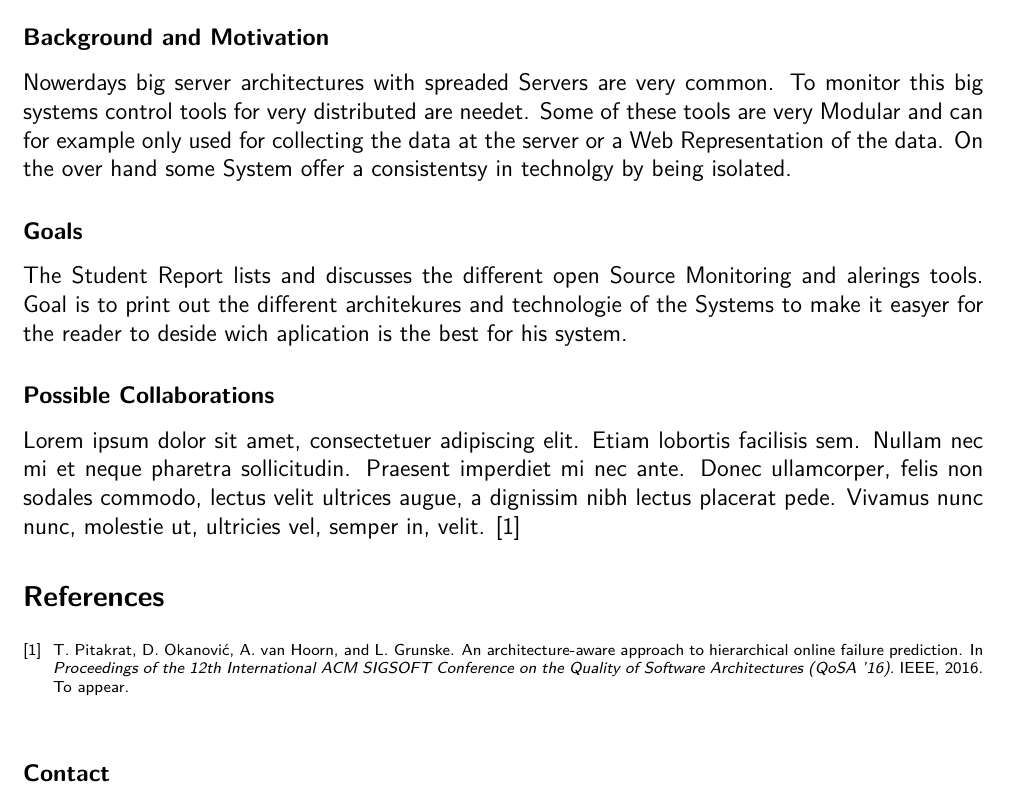
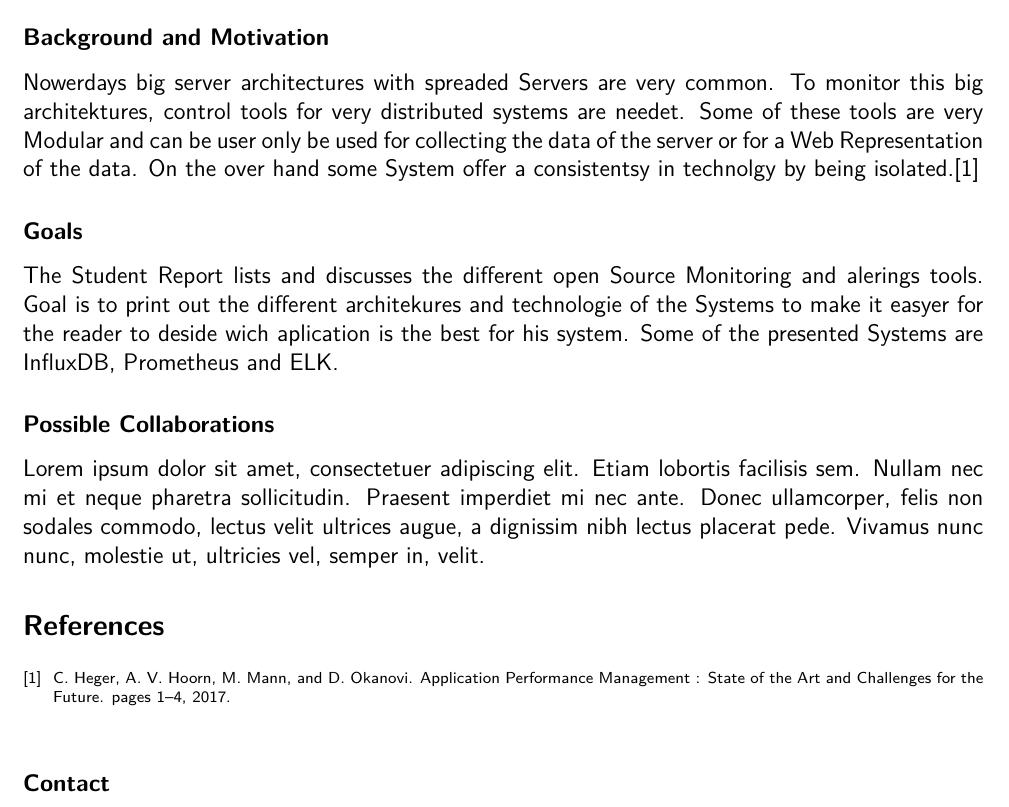
Before and after one commit to st107755/template-thesis-topic-description, a LaTeX document (topic-description.tex, which reads bibliography.bib): part of the page, cut so that both start at the same text. Compiled offline with pdfLaTeX.

Commit message:
Paper von vanHoorn hinzugefügt

```diff
--- a/bibliography.bib
+++ b/bibliography.bib
@@ -11,6 +2,0 @@
-@InProceedings{pitakrat2016archaware,
-  author    = {Teerat Pitakrat and Du\v{s}an Okanovi\'{c} and Andre van Hoorn and Lars Grunske},
-  title     = {An Architecture-aware Approach to Hierarchical Online Failure Prediction},
-  booktitle = {Proceedings of the 12th International ACM SIGSOFT Conference on the Quality of Software Architectures (QoSA '16)},
-  year      = {2016},
-  publisher = {IEEE},
@@ -25,3 +7,6 @@
+pages = {1--4},
+title = {{Application Performance Management : State of the Art and Challenges for the Future}},
+year = {2017}
 }
 
 @Comment{jabref-meta: databaseType:bibtex;}
--- a/topic-description.tex
+++ b/topic-description.tex
@@ -42,17 +42,17 @@
 
 
 \subsection*{Background and Motivation}
-Nowerdays big server architectures with spreaded Servers are very common. To monitor this big systems control tools for very distributed are needet. Some of these tools are very Modular and can for example only used for collecting the data at the server or  a Web Representation of the data. On the over hand some System offer a consistentsy in technolgy by being isolated.
+Nowerdays big server architectures with spreaded Servers are very common. To monitor this big architektures, control tools for very distributed systems are needet. Some of these tools are very Modular and can be user only be used for collecting the data of the server or for a Web Representation of the data. On the over hand some System offer a consistentsy in technolgy by being isolated.\cite{Heger2017}
 
 \subsection*{Goals}
 The Student Report lists and discusses the different open Source Monitoring and alerings tools. Goal is to print out the different architekures and technologie of the Systems to make it easyer for the reader to deside wich aplication is the best for his system.
-
+Some of the presented Systems are InfluxDB, Prometheus and ELK.
 
 \subsection*{Possible Collaborations}
 Lorem ipsum dolor sit amet, consectetuer adipiscing elit. Etiam lobortis facilisis sem. Nullam nec
 mi et neque pharetra sollicitudin. Praesent imperdiet mi nec ante. Donec ullamcorper, felis non
 sodales commodo, lectus velit ultrices augue, a dignissim nibh lectus placerat pede. Vivamus nunc
-nunc, molestie ut, ultricies vel, semper in, velit. \cite{pitakrat2016archaware}
+nunc, molestie ut, ultricies vel, semper in, velit.
 
 \begin{scriptsize}
 \bibliographystyle{abbrv}
```
Also changed, not shown: topic-description.pdf, bibliography.bib (20 more changed lines).
